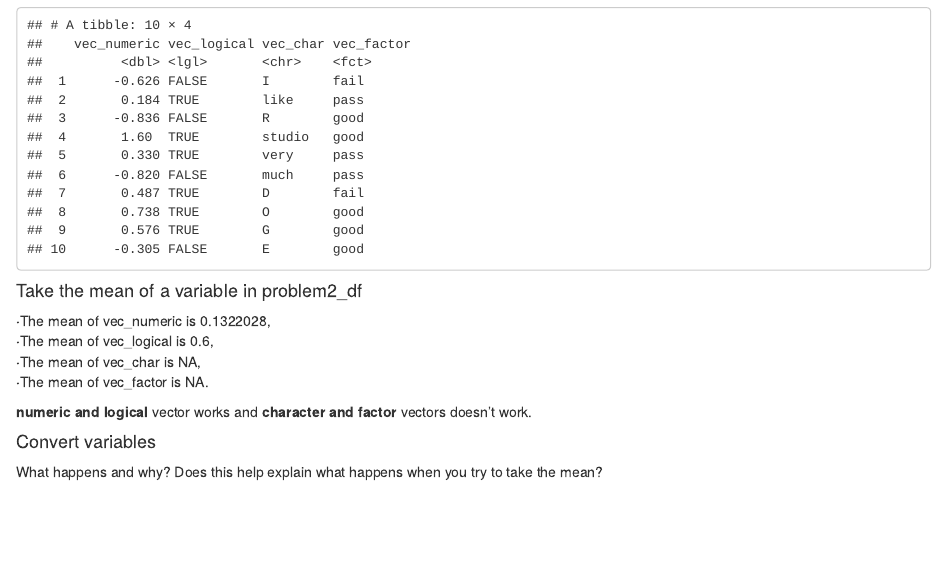
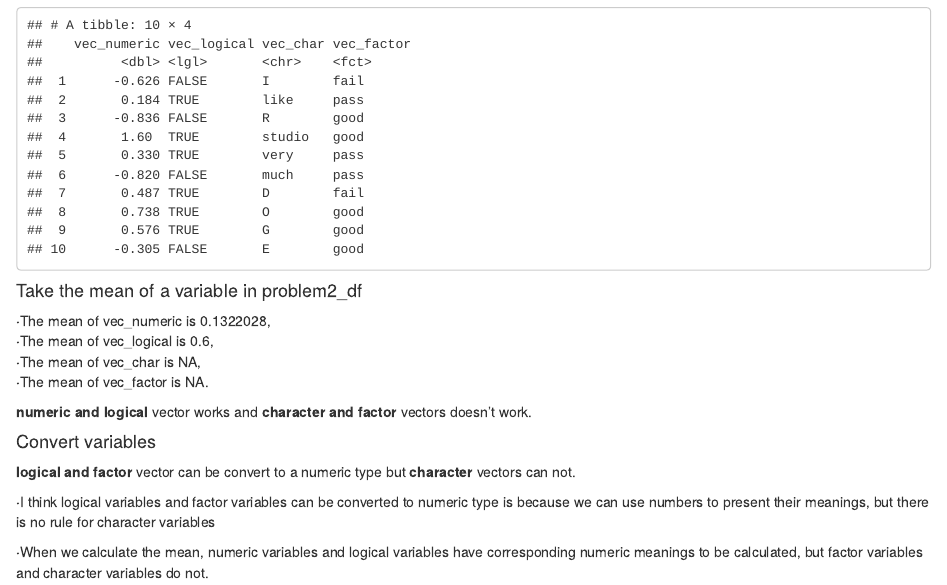
Before and after one commit to bf2506/p8105_hw1_bf2506, an R Markdown document (p8105_hw1_bf2506.Rmd): the page in a window 1100 px wide, from 1240 px down. The pictures show the output file p8105_hw1_bf2506.html that the author committed with the source, opened offline.

Commit message:
final discussion about convert

````diff
--- a/p8105_hw1_bf2506.Rmd
+++ b/p8105_hw1_bf2506.Rmd
@@ -84,6 +84,8 @@ vec_logical
 vec_char
 vec_factor
 ```
-What happens
-and why?
-Does this help explain what happens when you try to take the mean?
+**logical and factor** vector can be convert to a numeric type but **character** vectors can not.
+
+**·**I think logical variables and factor variables can be converted to numeric type is because we can use numbers to present their meanings, but there is no rule for character variables
+
+**·**When we calculate the mean, numeric variables and logical variables have corresponding numeric meanings to be calculated, but factor variables and character variables do not.
````
Also changed, not shown: p8105_hw1_bf2506.html, p8105_hw1_bf2506.Rmd (2 more changed lines).
